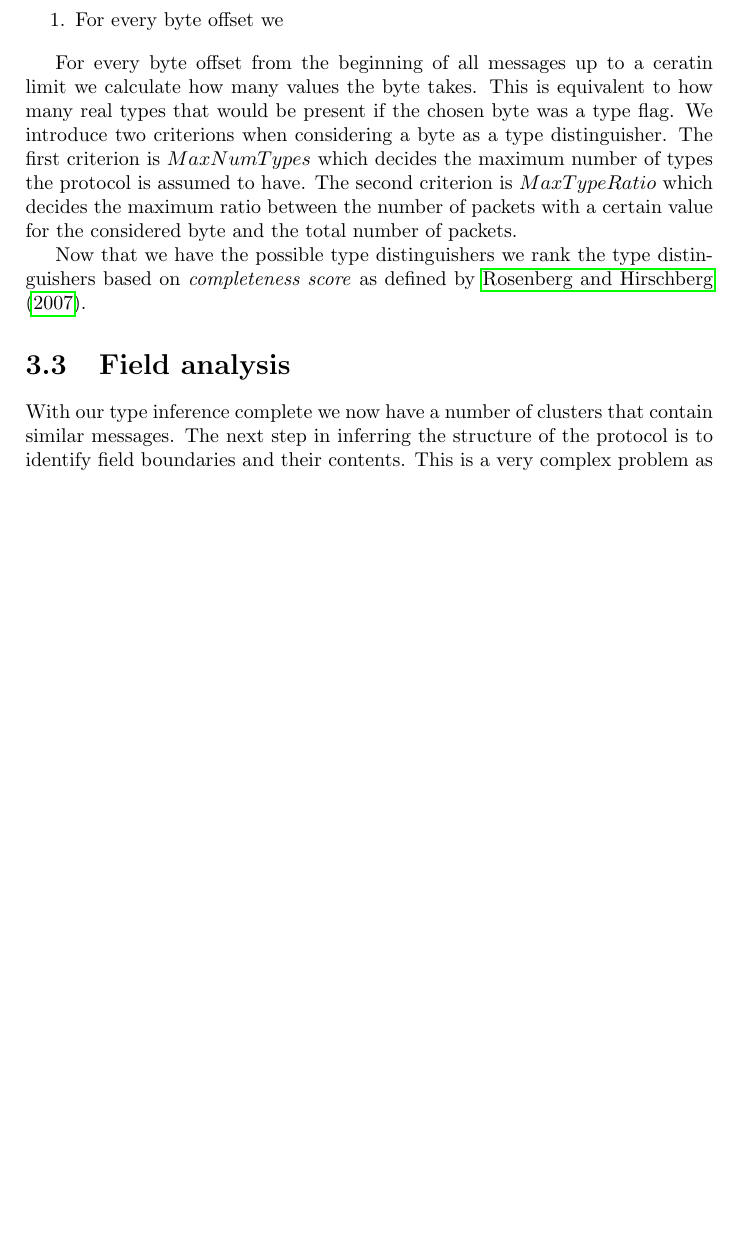
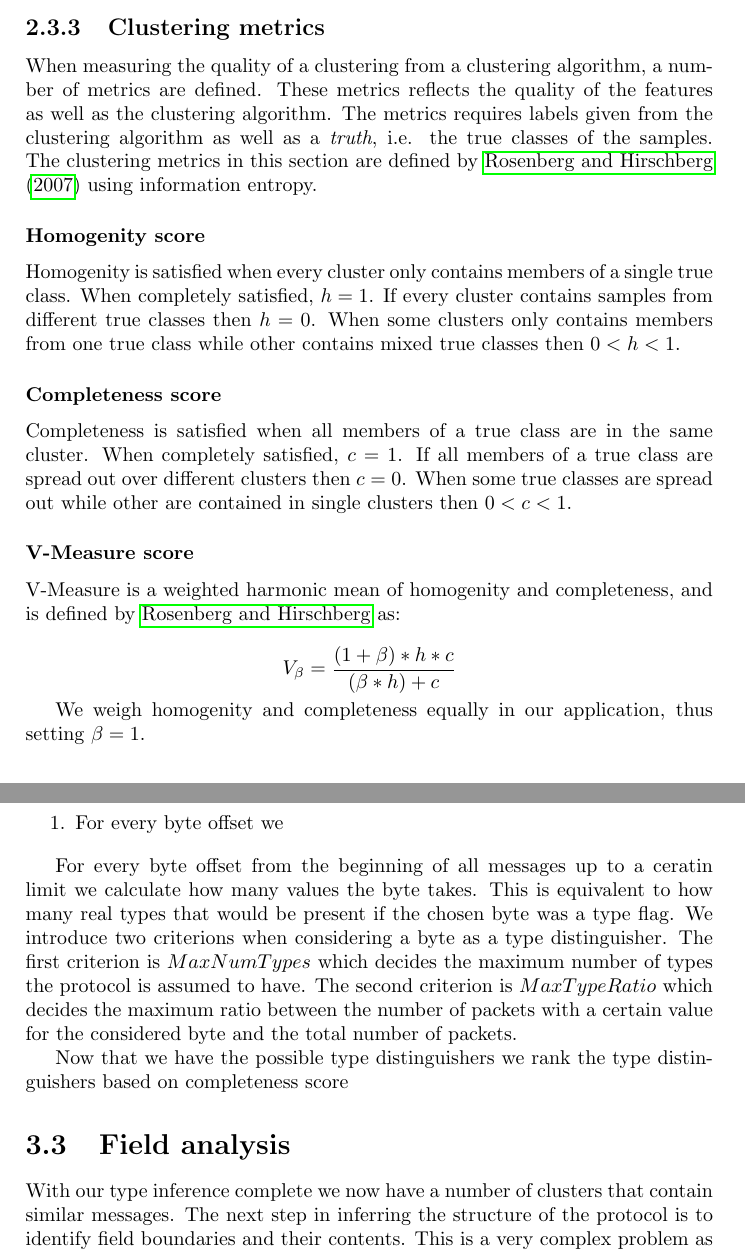
Before and after one commit to CarlEkerot/Exjobb, a LaTeX thesis (doc/report.tex): part of page 19 of 26 before the commit and two parts of pages 14 and 19 of 26 after it, the two joined at a grey line, cut at the place of the change, the shorter picture padded with empty space. Compiled offline with pdfLaTeX.

Commit message:
Added metrics section with description of homogenity, completeness anv V-Measure score.

```diff
--- a/doc/report.tex
+++ b/doc/report.tex
@@ -562,6 +562,39 @@ as A/AAAA/CNAME-records.
     \end{algorithm}
 }
 
+\subsection{Clustering metrics}
+When measuring the quality of a clustering from a clustering algorithm, a
+number of metrics are defined. These metrics reflects the quality of the
+features as well as the clustering algorithm. The metrics requires labels
+given from the clustering algorithm as well as a \emph{truth}, i.e. the true
+classes of the samples. The clustering metrics in this section are defined
+by \citet{rosenberg07} using information entropy.
+
+\subsubsection{Homogenity score}
+Homogenity is satisfied when every cluster only contains members of a single
+true class. When completely satisfied, $h = 1$. If every cluster contains
+samples from different true classes then $h = 0$. When some clusters only
+contains members from one true class while other contains mixed true classes
+then $0 < h < 1$.
+
+\subsubsection{Completeness score}
+Completeness is satisfied when all members of a true class are in the same
+cluster. When completely satisfied, $c = 1$. If all members of a true class
+are spread out over different clusters then $c = 0$. When some true classes
+are spread out while other are contained in single clusters then
+$0 < c < 1$.
+
+\subsubsection{V-Measure score}
+V-Measure is a weighted harmonic mean of homogenity and completeness, and
+is defined by \citeauthor{rosenberg07} as:
+
+\[
+    V_{\beta} = \frac{(1 + \beta) * h * c}{(\beta * h) + c}
+\]
+
+We weigh homogenity and completeness equally in our application, thus setting
+$\beta = 1$.
+
 \section{Sequence alignment}
 The problem of aligning sequences with one another originally arose in the area
 of bioinformatics. There, a need to find similarities in long chains of amino
@@ -789,8 +822,7 @@ decides the maximum ratio between the number of packets with a certain value
 for the considered byte and the total number of packets.
 
 Now that we have the possible type distinguishers we rank the type
-distinguishers based on \emph{completeness score} as defined by
-\citet{rosenberg07}.
+distinguishers based on completeness score
 
 % Fortsätt här
 
```
Also changed, not shown: doc/report.pdf.
